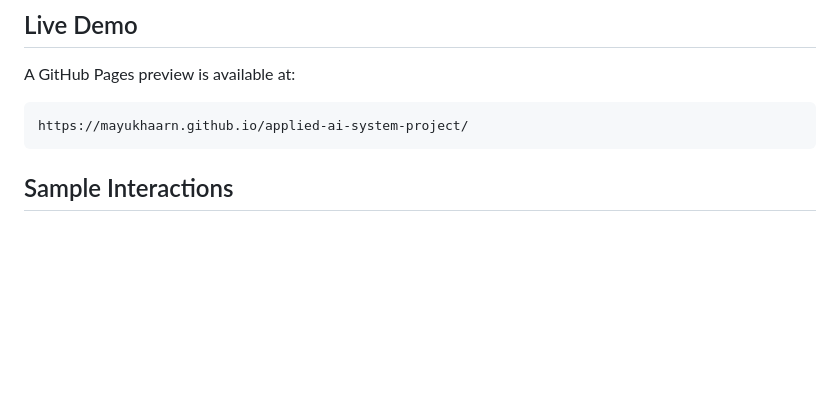
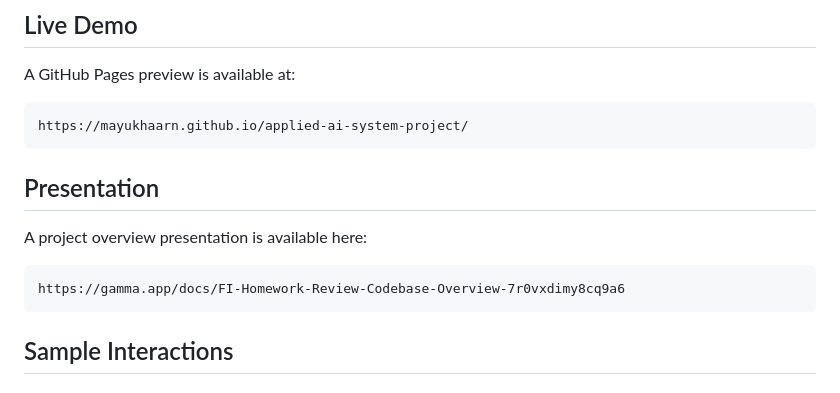
Before and after one commit to mayukhaarn/applied-ai-system-project, a Markdown page: README.md, the part around the change. Drawn GitHub-style; blank space fills up the shorter version.

````diff
--- a/README.md
+++ b/README.md
@@ -71,6 +71,14 @@ A GitHub Pages preview is available at:
 
 ```text
 https://mayukhaarn.github.io/applied-ai-system-project/
+```
+
+## Presentation
+
+A project overview presentation is available here:
+
+```text
+https://gamma.app/docs/FI-Homework-Review-Codebase-Overview-7r0vxdimy8cq9a6
 ```
 
 ## Sample Interactions
````
